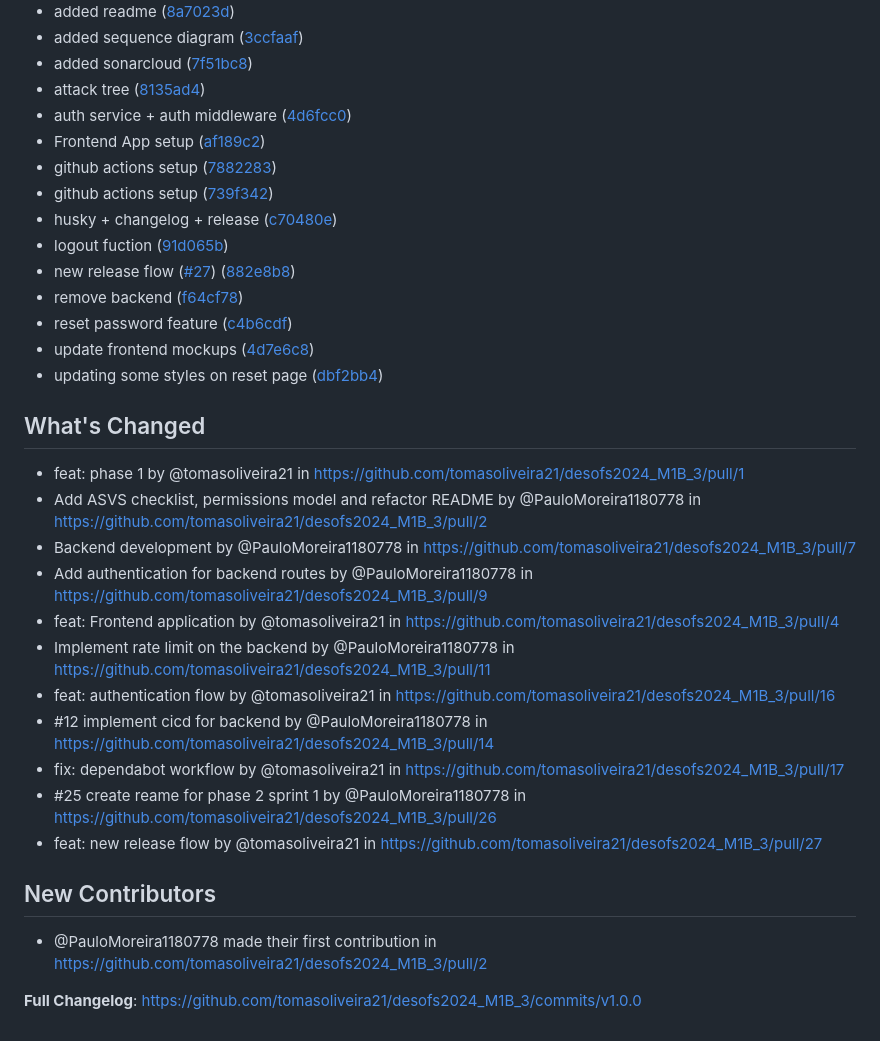
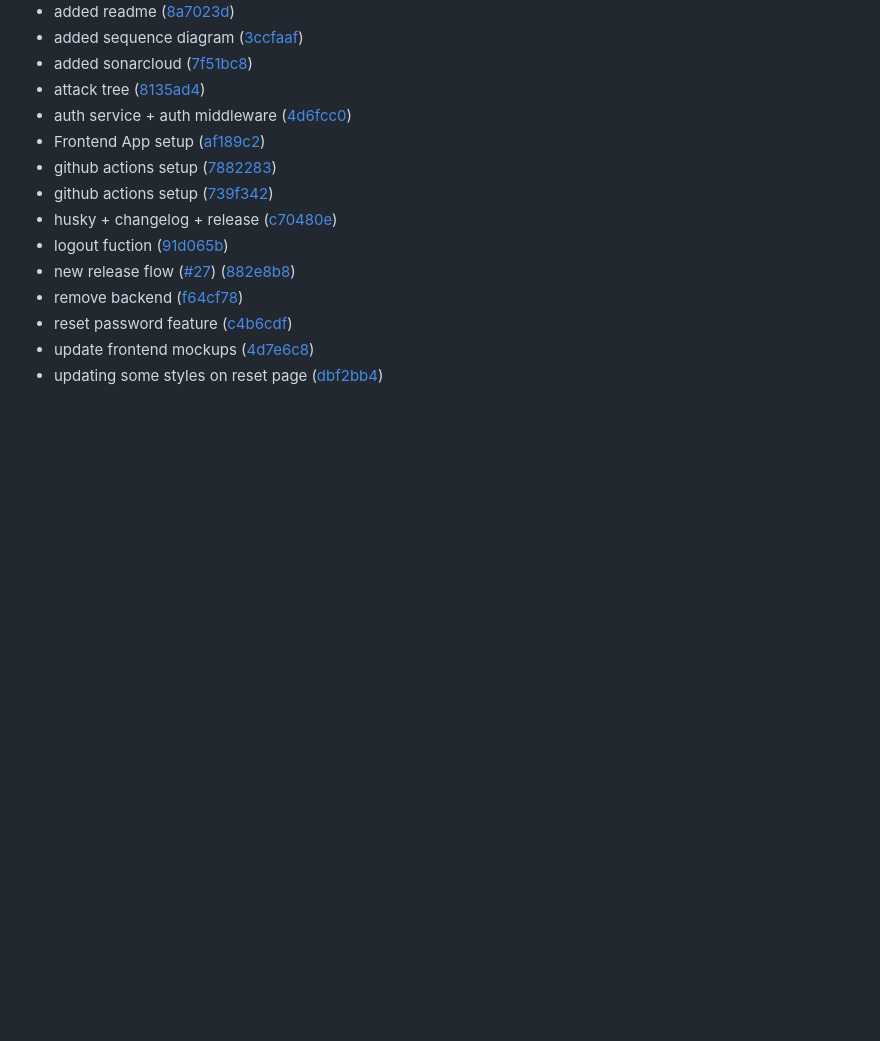
Before and after one commit to tomasoliveira21/desofs2024_M1B_3, a Markdown page: CHANGELOG.md, the part around the change. GitHub-like rendering; blank space fills up the shorter version.

Commit message:
fix: CHANGELOG file
extra info

```diff
--- a/CHANGELOG.md
+++ b/CHANGELOG.md
@@ -54,21 +54,3 @@
 * reset password feature ([c4b6cdf](https://github.com/tomasoliveira21/desofs2024_M1B_3/commit/c4b6cdf442adfb7c96e051a4f718149aff3528f1))
 * update frontend mockups ([4d7e6c8](https://github.com/tomasoliveira21/desofs2024_M1B_3/commit/4d7e6c83c951b8d47d5ae7d981489481bb587a14))
 * updating some styles on reset page ([dbf2bb4](https://github.com/tomasoliveira21/desofs2024_M1B_3/commit/dbf2bb476f0585150c9441e4ca2f0d862c590d80))
-
-## What's Changed
-* feat: phase 1 by @tomasoliveira21 in https://github.com/tomasoliveira21/desofs2024_M1B_3/pull/1
-* Add ASVS checklist, permissions model and refactor README by @PauloMoreira1180778 in https://github.com/tomasoliveira21/desofs2024_M1B_3/pull/2
-* Backend development by @PauloMoreira1180778 in https://github.com/tomasoliveira21/desofs2024_M1B_3/pull/7
-* Add authentication for backend routes by @PauloMoreira1180778 in https://github.com/tomasoliveira21/desofs2024_M1B_3/pull/9
-* feat: Frontend application by @tomasoliveira21 in https://github.com/tomasoliveira21/desofs2024_M1B_3/pull/4
-* Implement rate limit on the backend by @PauloMoreira1180778 in https://github.com/tomasoliveira21/desofs2024_M1B_3/pull/11
-* feat: authentication flow by @tomasoliveira21 in https://github.com/tomasoliveira21/desofs2024_M1B_3/pull/16
-* #12 implement cicd for backend by @PauloMoreira1180778 in https://github.com/tomasoliveira21/desofs2024_M1B_3/pull/14
-* fix: dependabot workflow by @tomasoliveira21 in https://github.com/tomasoliveira21/desofs2024_M1B_3/pull/17
-* #25 create reame for phase 2 sprint 1 by @PauloMoreira1180778 in https://github.com/tomasoliveira21/desofs2024_M1B_3/pull/26
-* feat: new release flow by @tomasoliveira21 in https://github.com/tomasoliveira21/desofs2024_M1B_3/pull/27
-
-## New Contributors
-* @PauloMoreira1180778 made their first contribution in https://github.com/tomasoliveira21/desofs2024_M1B_3/pull/2
-
-**Full Changelog**: https://github.com/tomasoliveira21/desofs2024_M1B_3/commits/v1.0.0
```
